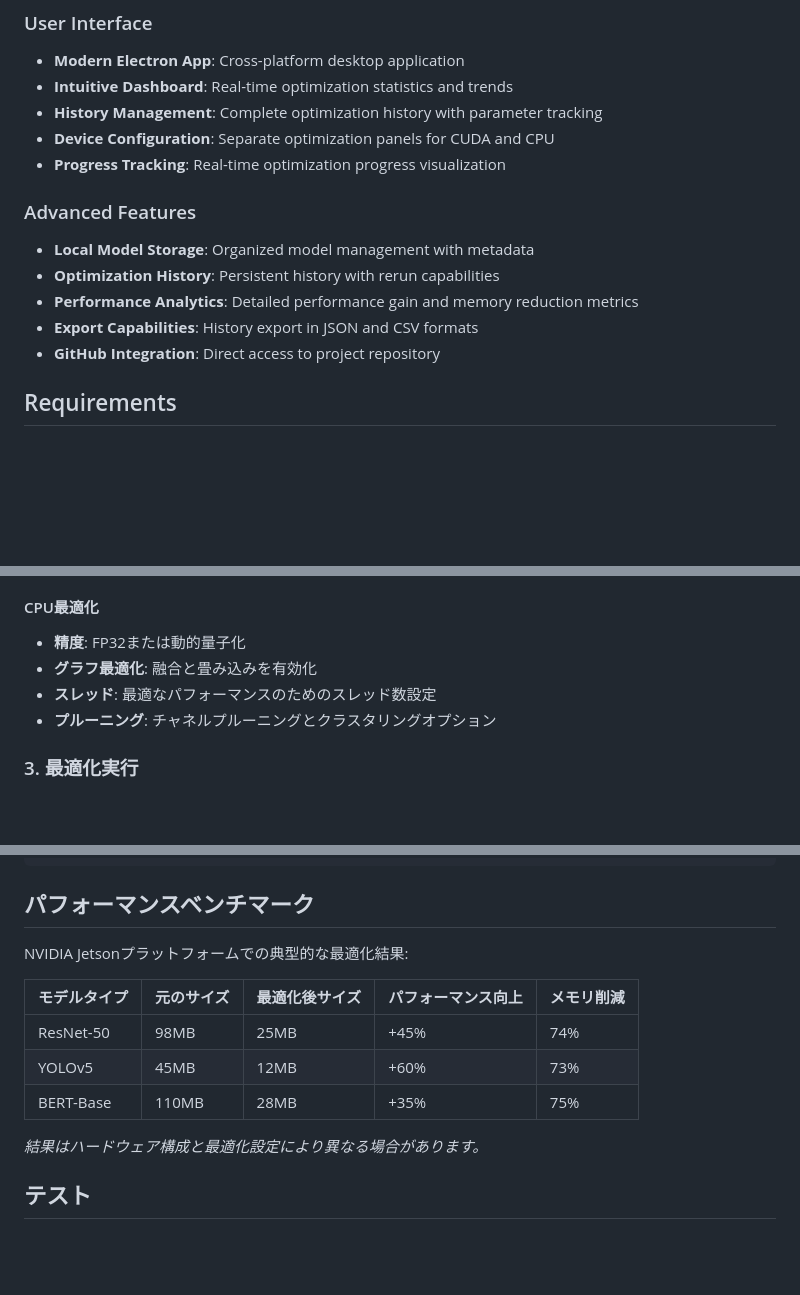
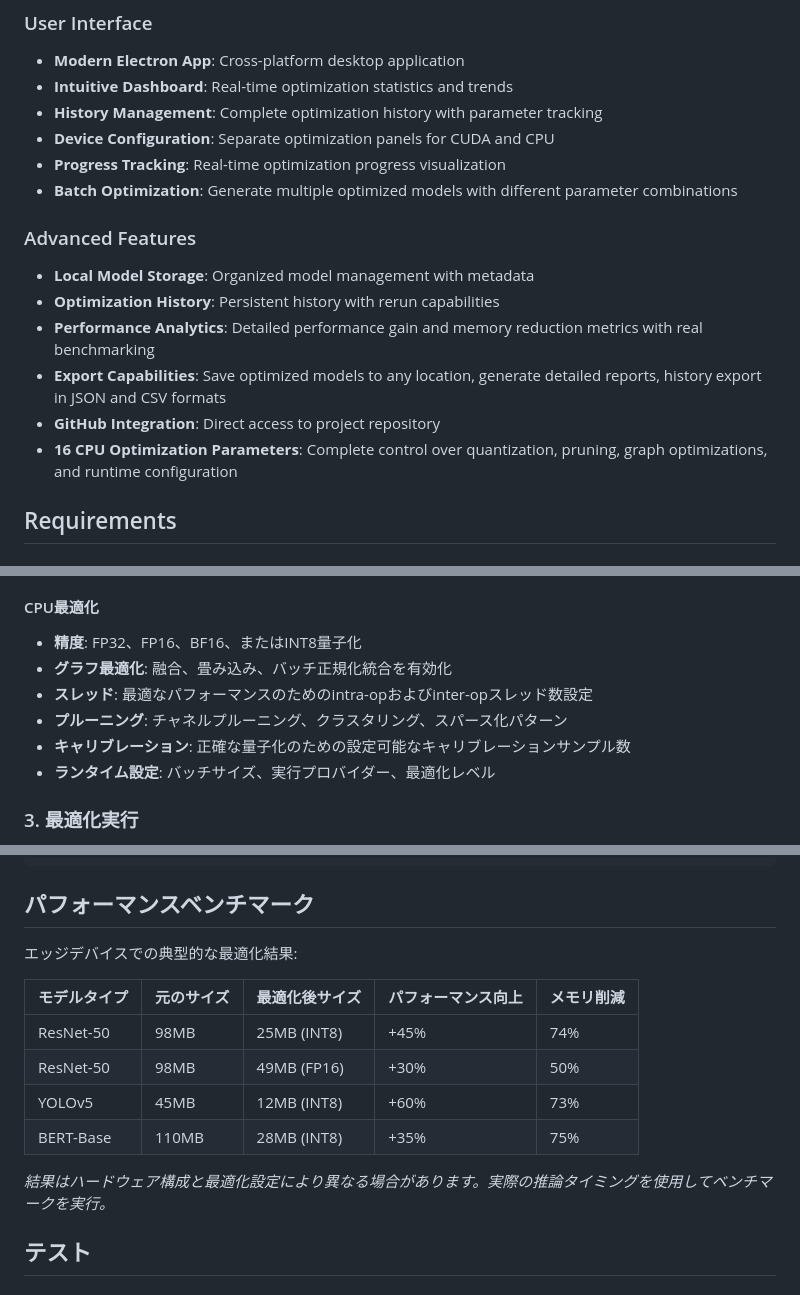
Before and after one commit to fsudjatmiko/tsurutune-app, a Markdown page: README.md, 3 parts joined by grey strips. Drawn GitHub-style; blank space fills up the shorter version.

```diff
--- a/README.md
+++ b/README.md
@@ -25,13 +25,15 @@ TsuruTune is a comprehensive deep learning model optimization tool designed spec
 - **History Management**: Complete optimization history with parameter tracking
 - **Device Configuration**: Separate optimization panels for CUDA and CPU
 - **Progress Tracking**: Real-time optimization progress visualization
+- **Batch Optimization**: Generate multiple optimized models with different parameter combinations
 
 ### Advanced Features
 - **Local Model Storage**: Organized model management with metadata
 - **Optimization History**: Persistent history with rerun capabilities
-- **Performance Analytics**: Detailed performance gain and memory reduction metrics
-- **Export Capabilities**: History export in JSON and CSV formats
+- **Performance Analytics**: Detailed performance gain and memory reduction metrics with real benchmarking
+- **Export Capabilities**: Save optimized models to any location, generate detailed reports, history export in JSON and CSV formats
 - **GitHub Integration**: Direct access to project repository
+- **16 CPU Optimization Parameters**: Complete control over quantization, pruning, graph optimizations, and runtime configuration
 
 ## Requirements
 
@@ -365,10 +392,12 @@ pip install torch torchvision tensorrt
 - **エンジン設定**: バッチサイズ、ワークスペース、戦術を設定
 
 #### CPU最適化
-- **精度**: FP32または動的量子化
-- **グラフ最適化**: 融合と畳み込みを有効化
-- **スレッド**: 最適なパフォーマンスのためのスレッド数設定
-- **プルーニング**: チャネルプルーニングとクラスタリングオプション
+- **精度**: FP32、FP16、BF16、またはINT8量子化
+- **グラフ最適化**: 融合、畳み込み、バッチ正規化統合を有効化
+- **スレッド**: 最適なパフォーマンスのためのintra-opおよびinter-opスレッド数設定
+- **プルーニング**: チャネルプルーニング、クラスタリング、スパース化パターン
+- **キャリブレーション**: 正確な量子化のための設定可能なキャリブレーションサンプル数
+- **ランタイム設定**: バッチサイズ、実行プロバイダー、最適化レベル
 
 ### 3. 最適化実行
 1. 「最適化」ページに移動
@@ -457,15 +502,16 @@ python python/main.py optimize --config '{"modelPath":"/path/to/model.onnx","dev
 
 ## パフォーマンスベンチマーク
 
-NVIDIA Jetsonプラットフォームでの典型的な最適化結果:
+エッジデバイスでの典型的な最適化結果:
 
 | モデルタイプ | 元のサイズ | 最適化後サイズ | パフォーマンス向上 | メモリ削減 |
 |-------------|-----------|---------------|------------------|----------|
-| ResNet-50   | 98MB      | 25MB          | +45%             | 74%      |
-| YOLOv5      | 45MB      | 12MB          | +60%             | 73%      |
-| BERT-Base   | 110MB     | 28MB          | +35%             | 75%      |
+| ResNet-50   | 98MB      | 25MB (INT8)   | +45%             | 74%      |
+| ResNet-50   | 98MB      | 49MB (FP16)   | +30%             | 50%      |
+| YOLOv5      | 45MB      | 12MB (INT8)   | +60%             | 73%      |
+| BERT-Base   | 110MB     | 28MB (INT8)   | +35%             | 75%      |
 
-*結果はハードウェア構成と最適化設定により異なる場合があります。*
+*結果はハードウェア構成と最適化設定により異なる場合があります。実際の推論タイミングを使用してベンチマークを実行。*
 
 ## テスト
 
```
Also changed, not shown: other parts of README.md (+71 -26 lines).
